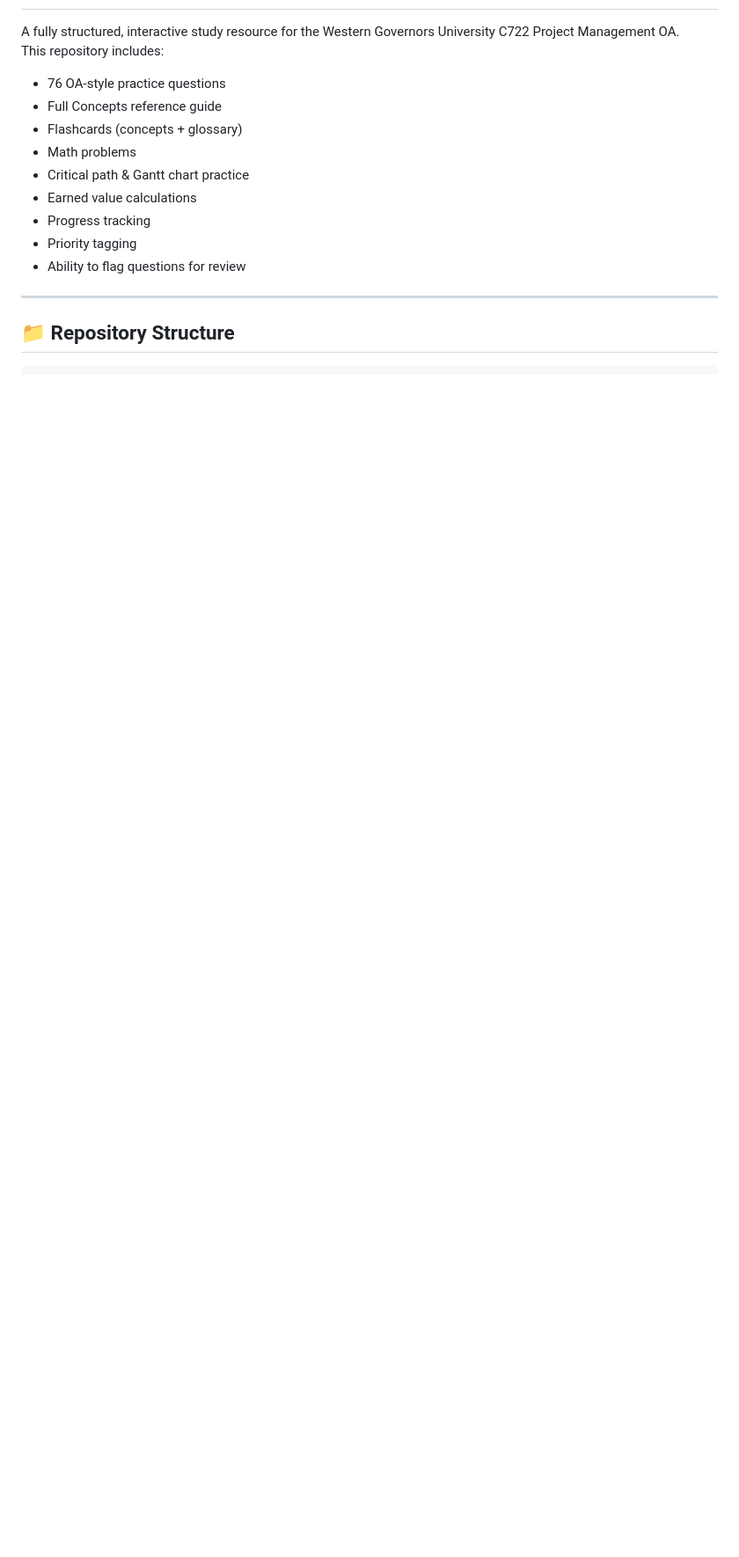
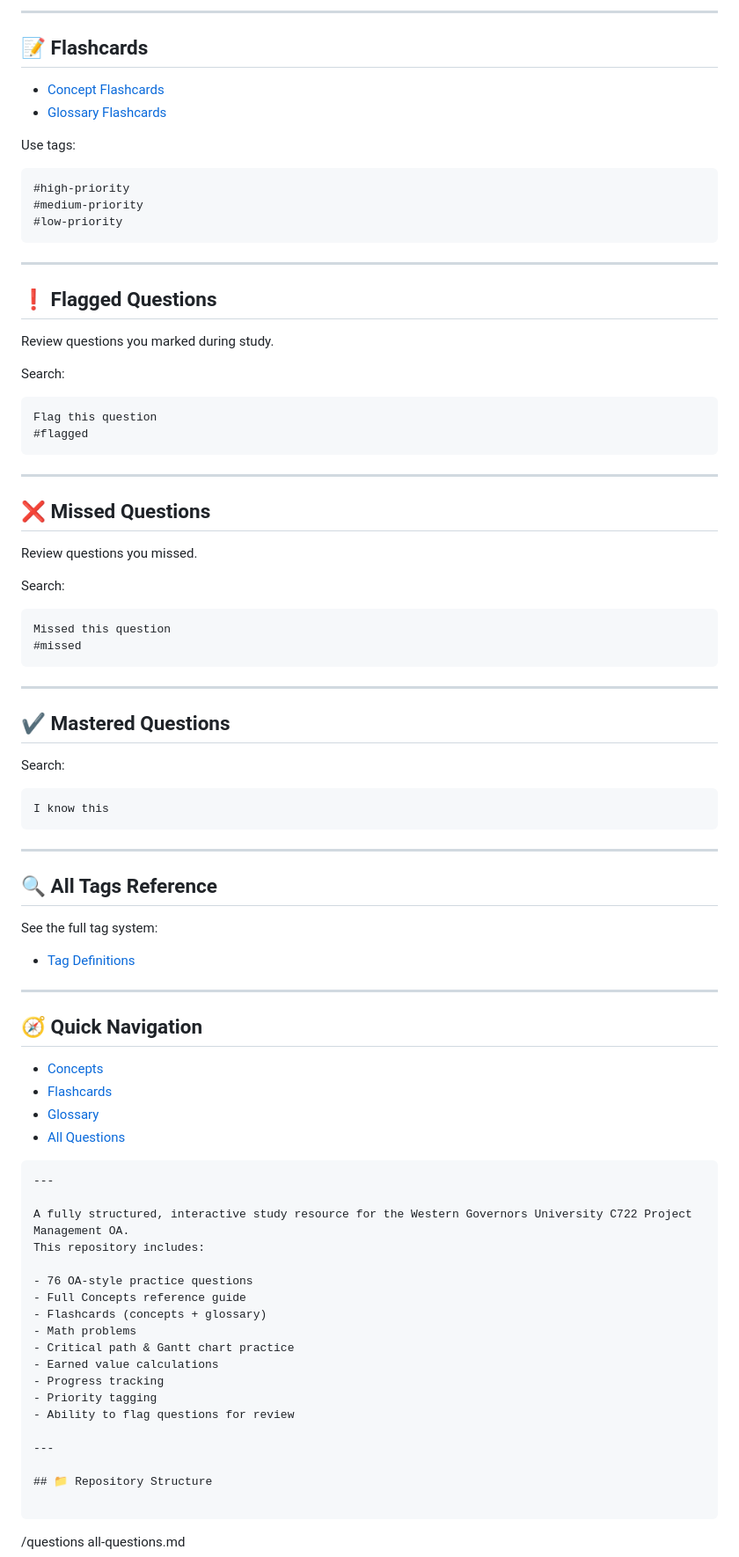
Before and after one commit to testingwgu-bit/c722-practice-test, a Markdown page: README.md, the part around one of its changes. Shown at 88% size. Drawn GitHub-style; blank space fills up the shorter version.

````diff
--- a/README.md
+++ b/README.md
@@ -2,3 +83,61 @@
+---
+
+## 📝 Flashcards
+- [Concept Flashcards](./flashcards/concepts.md)
+- [Glossary Flashcards](./flashcards/glossary.md)
+
+Use tags:
+```
+#high-priority
+#medium-priority
+#low-priority
+```
+
+---
+
+## ❗ Flagged Questions
+Review questions you marked during study.
+
+Search:
+```
+Flag this question
+#flagged
+```
+
+---
+
+## ❌ Missed Questions
+Review questions you missed.
+
+Search:
+```
+Missed this question
+#missed
+```
+
+---
+
+## ✔️ Mastered Questions
+Search:
+```
+I know this
+```
+
+---
+
+## 🔍 All Tags Reference
+See the full tag system:
+- [Tag Definitions](./meta/tags.md)
+
+---
+
+## 🧭 Quick Navigation
+- [Concepts](./concepts/concepts.md)
+- [Flashcards](./flashcards/concepts.md)
+- [Glossary](./flashcards/glossary.md)
+- [All Questions](./questions/all-questions.md)
+```
+---
 
 A fully structured, interactive study resource for the Western Governors University C722 Project Management OA.
 This repository includes:
````
Also changed, not shown: other parts of README.md (+81 -0 lines).
